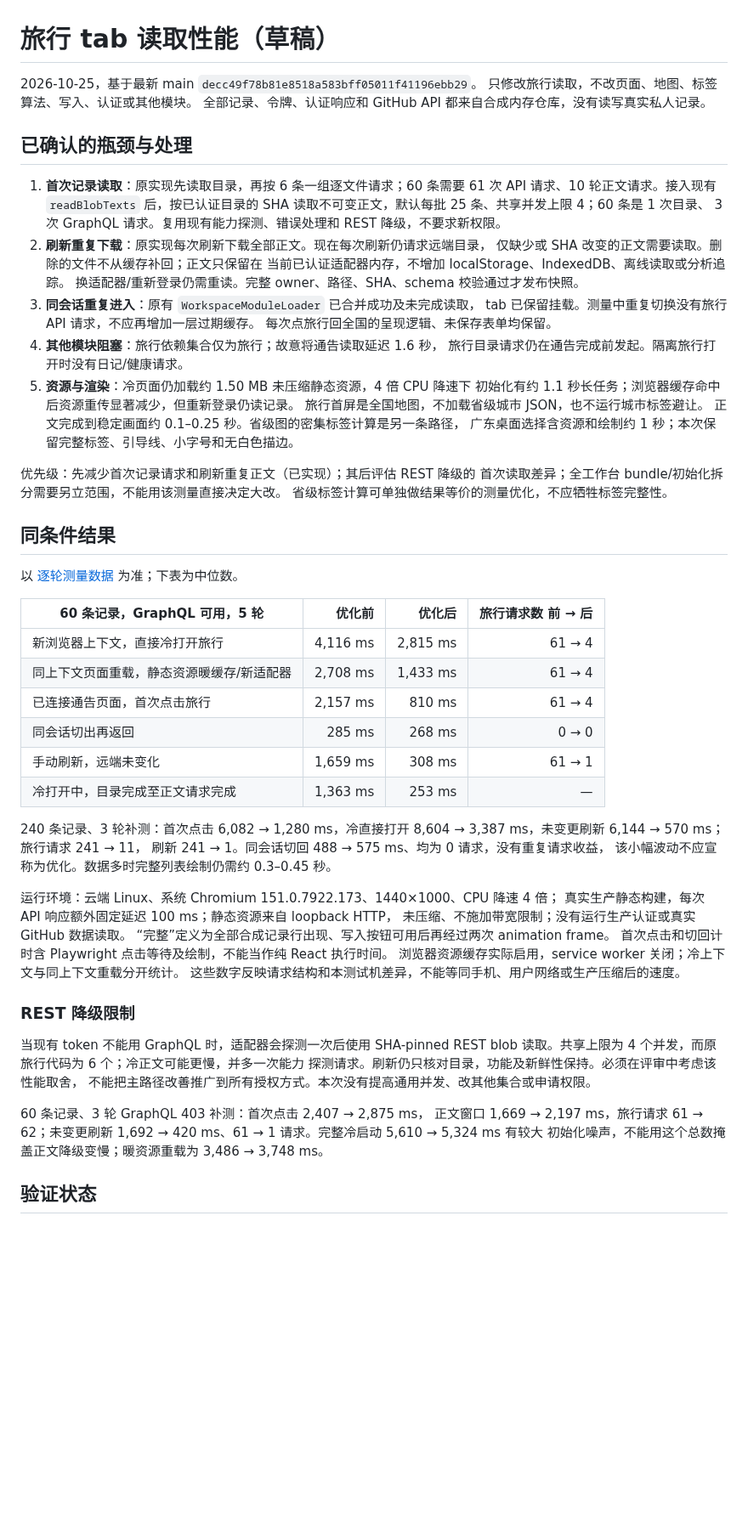
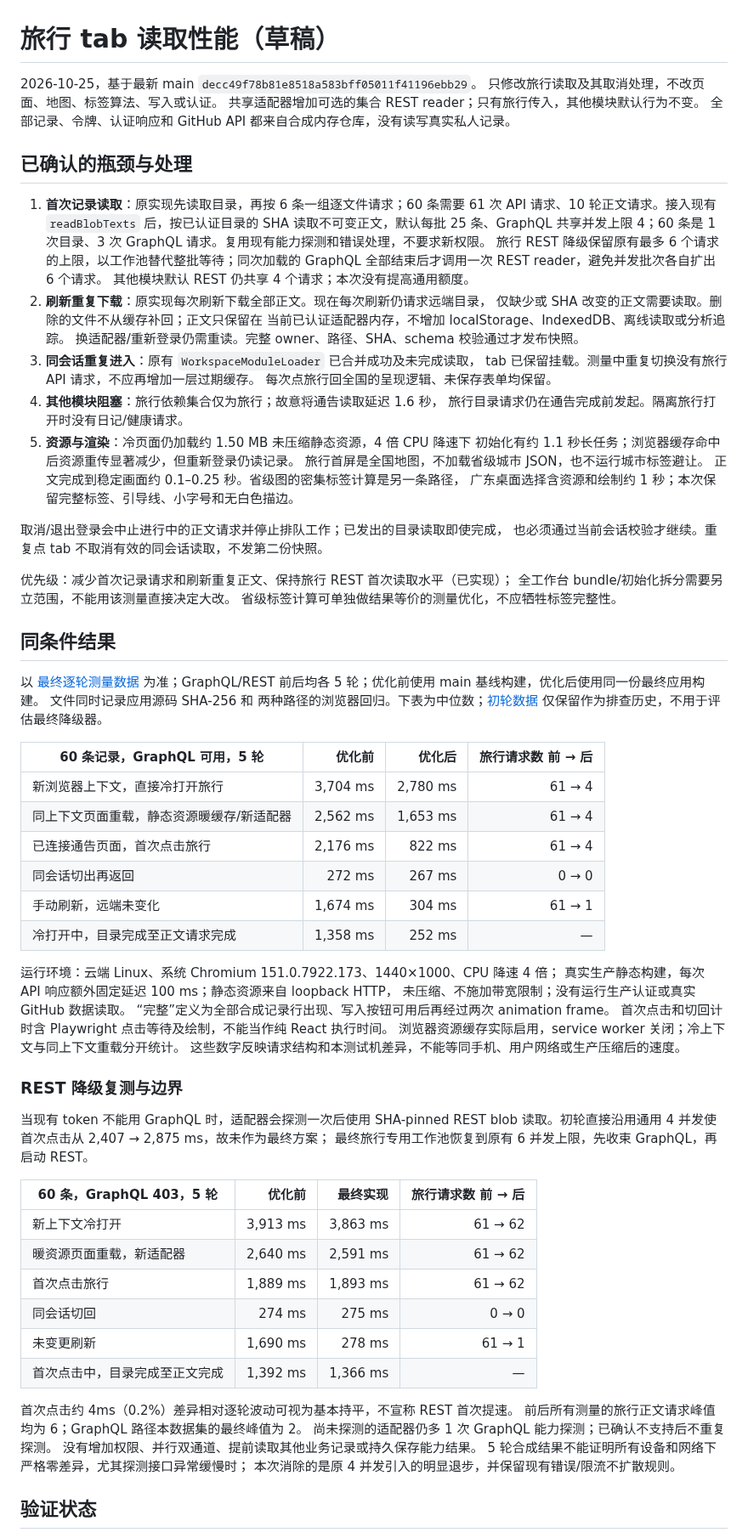
Before and after one commit to lubannn/personal-workspace, a Markdown page: docs/TRAVEL_PERFORMANCE.md, the part around one of its changes. Shown at 85% size. GitHub-like rendering; blank space fills up the shorter version.

```diff
--- a/docs/TRAVEL_PERFORMANCE.md
+++ b/docs/TRAVEL_PERFORMANCE.md
@@ -1,15 +1,19 @@
 # 旅行 tab 读取性能（草稿）
 
 2026-10-25，基于最新 main `decc49f78b81e8518a583bff05011f41196ebb29`。
-只修改旅行读取，不改页面、地图、标签算法、写入、认证或其他模块。
+只修改旅行读取及其取消处理，不改页面、地图、标签算法、写入或认证。
+共享适配器增加可选的集合 REST reader；只有旅行传入，其他模块默认行为不变。
 全部记录、令牌、认证响应和 GitHub API 都来自合成内存仓库，没有读写真实私人记录。
 
 ## 已确认的瓶颈与处理
 
 1. **首次记录读取**：原实现先读取目录，再按 6 条一组逐文件请求；60 条需要
    61 次 API 请求、10 轮正文请求。接入现有 `readBlobTexts` 后，按已认证目录的
-   SHA 读取不可变正文，默认每批 25 条、共享并发上限 4；60 条是 1 次目录、
-   3 次 GraphQL 请求。复用现有能力探测、错误处理和 REST 降级，不要求新权限。
+   SHA 读取不可变正文，默认每批 25 条、GraphQL 共享并发上限 4；60 条是
+   1 次目录、3 次 GraphQL 请求。复用现有能力探测和错误处理，不要求新权限。
+   旅行 REST 降级保留原有最多 6 个请求的上限，以工作池替代整批等待；同次加载的
+   GraphQL 全部结束后才调用一次 REST reader，避免并发批次各自扩出 6 个请求。
+   其他模块默认 REST 仍共享 4 个请求；本次没有提高通用额度。
 2. **刷新重复下载**：原实现每次刷新下载全部正文。现在每次刷新仍请求远端目录，
    仅缺少或 SHA 改变的正文需要读取。删除的文件不从缓存补回；正文只保留在
    当前已认证适配器内存，不增加 localStorage、IndexedDB、离线读取或分析追踪。
@@ -25,27 +29,29 @@
    正文完成到稳定画面约 0.1–0.25 秒。省级图的密集标签计算是另一条路径，
    广东桌面选择含资源和绘制约 1 秒；本次保留完整标签、引导线、小字号和无白色描边。
 
-优先级：先减少首次记录请求和刷新重复正文（已实现）；其后评估 REST 降级的
-首次读取差异；全工作台 bundle/初始化拆分需要另立范围，不能用该测量直接决定大改。
+取消/退出登录会中止进行中的正文请求并停止排队工作；已发出的目录读取即使完成，
+也必须通过当前会话校验才继续。重复点 tab 不取消有效的同会话读取，不发第二份快照。
+
+优先级：减少首次记录请求和刷新重复正文、保持旅行 REST 首次读取水平（已实现）；
+全工作台 bundle/初始化拆分需要另立范围，不能用该测量直接决定大改。
 省级标签计算可单独做结果等价的测量优化，不应牺牲标签完整性。
 
 ## 同条件结果
 
-以 [逐轮测量数据](travel-performance/measurement-summary.json) 为准；下表为中位数。
+以 [最终逐轮测量数据](travel-performance/measurement-final.json) 为准；GraphQL/REST
+前后均各 5 轮；优化前使用 main 基线构建，优化后使用同一份最终应用构建。
+文件同时记录应用源码 SHA-256 和
+两种路径的浏览器回归。下表为中位数；[初轮数据](travel-performance/measurement-summary.json)
+仅保留作为排查历史，不用于评估最终降级器。
 
 | 60 条记录，GraphQL 可用，5 轮 | 优化前 | 优化后 | 旅行请求数 前 → 后 |
 | --- | ---: | ---: | ---: |
-| 新浏览器上下文，直接冷打开旅行 | 4,116 ms | 2,815 ms | 61 → 4 |
-| 同上下文页面重载，静态资源暖缓存/新适配器 | 2,708 ms | 1,433 ms | 61 → 4 |
-| 已连接通告页面，首次点击旅行 | 2,157 ms | 810 ms | 61 → 4 |
-| 同会话切出再返回 | 285 ms | 268 ms | 0 → 0 |
-| 手动刷新，远端未变化 | 1,659 ms | 308 ms | 61 → 1 |
-| 冷打开中，目录完成至正文请求完成 | 1,363 ms | 253 ms | — |
-
-240 条记录、3 轮补测：首次点击 6,082 → 1,280 ms，冷直接打开
-8,604 → 3,387 ms，未变更刷新 6,144 → 570 ms；旅行请求 241 → 11，
-刷新 241 → 1。同会话切回 488 → 575 ms、均为 0 请求，没有重复请求收益，
-该小幅波动不应宣称为优化。数据多时完整列表绘制仍需约 0.3–0.45 秒。
+| 新浏览器上下文，直接冷打开旅行 | 3,704 ms | 2,780 ms | 61 → 4 |
+| 同上下文页面重载，静态资源暖缓存/新适配器 | 2,562 ms | 1,653 ms | 61 → 4 |
+| 已连接通告页面，首次点击旅行 | 2,176 ms | 822 ms | 61 → 4 |
+| 同会话切出再返回 | 272 ms | 267 ms | 0 → 0 |
+| 手动刷新，远端未变化 | 1,674 ms | 304 ms | 61 → 1 |
+| 冷打开中，目录完成至正文请求完成 | 1,358 ms | 252 ms | — |
 
 运行环境：云端 Linux、系统 Chromium 151.0.7922.173、1440×1000、CPU 降速 4 倍；
 真实生产静态构建，每次 API 响应额外固定延迟 100 ms；静态资源来自 loopback HTTP，
@@ -55,17 +61,27 @@
 浏览器资源缓存实际启用，service worker 关闭；冷上下文与同上下文重载分开统计。
 这些数字反映请求结构和本测试机差异，不能等同手机、用户网络或生产压缩后的速度。
 
-### REST 降级限制
+### REST 降级复测与边界
 
 当现有 token 不能用 GraphQL 时，适配器会探测一次后使用 SHA-pinned REST blob
-读取。共享上限为 4 个并发，而原旅行代码为 6 个；冷正文可能更慢，并多一次能力
-探测请求。刷新仍只核对目录，功能及新鲜性保持。必须在评审中考虑该性能取舍，
-不能把主路径改善推广到所有授权方式。本次没有提高通用并发、改其他集合或申请权限。
+读取。初轮直接沿用通用 4 并发使首次点击从 2,407 → 2,875 ms，故未作为最终方案；
+最终旅行专用工作池恢复到原有 6 并发上限，先收束 GraphQL，再启动 REST。
 
-60 条记录、3 轮 GraphQL 403 补测：首次点击 2,407 → 2,875 ms，
-正文窗口 1,669 → 2,197 ms，旅行请求 61 → 62；未变更刷新
-1,692 → 420 ms、61 → 1 请求。完整冷启动 5,610 → 5,324 ms 有较大
-初始化噪声，不能用这个总数掩盖正文降级变慢；暖资源重载为 3,486 → 3,748 ms。
+| 60 条，GraphQL 403，5 轮 | 优化前 | 最终实现 | 旅行请求数 前 → 后 |
+| --- | ---: | ---: | ---: |
+| 新上下文冷打开 | 3,913 ms | 3,863 ms | 61 → 62 |
+| 暖资源页面重载，新适配器 | 2,640 ms | 2,591 ms | 61 → 62 |
+| 首次点击旅行 | 1,889 ms | 1,893 ms | 61 → 62 |
+| 同会话切回 | 274 ms | 275 ms | 0 → 0 |
+| 未变更刷新 | 1,690 ms | 278 ms | 61 → 1 |
+| 首次点击中，目录完成至正文完成 | 1,392 ms | 1,366 ms | — |
+
+首次点击约 4ms（0.2%）差异相对逐轮波动可视为基本持平，不宣称 REST 首次提速。
+前后所有测量的旅行正文请求峰值均为 6；GraphQL 路径本数据集的最终峰值为 2。
+尚未探测的适配器仍多 1 次 GraphQL 能力探测；已确认不支持后不重复探测。
+没有增加权限、并行双通道、提前读取其他业务记录或持久保存能力结果。
+5 轮合成结果不能证明所有设备和网络下严格零差异，尤其探测接口异常缓慢时；
+本次消除的是原 4 并发引入的明显退步，并保留现有错误/限流不扩散规则。
 
 ## 验证状态
 
```
Also changed, not shown: other parts of docs/TRAVEL_PERFORMANCE.md (+14 -4 lines), docs/travel-performance/national-1440.png, docs/travel-performance/province-440000-390.png, docs/travel-performance/province-650000-320.png, 7 other files.
